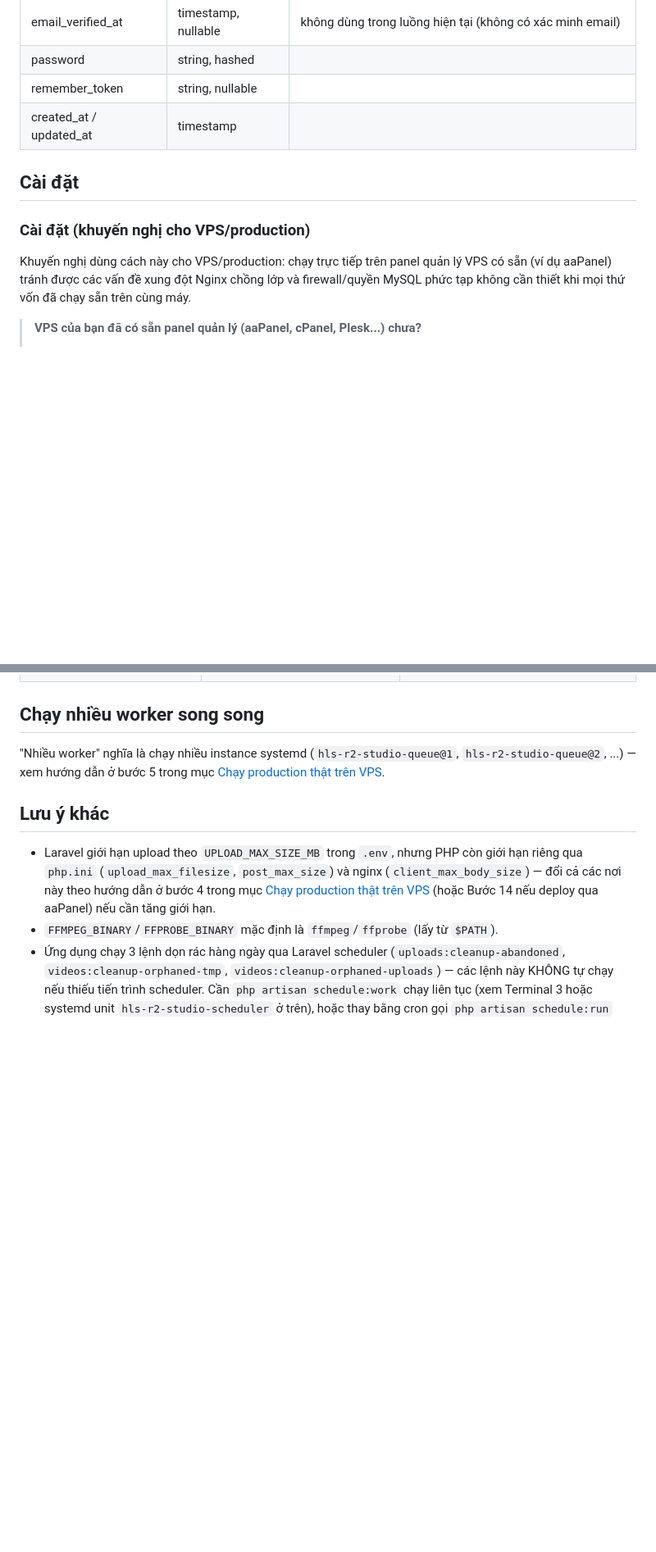
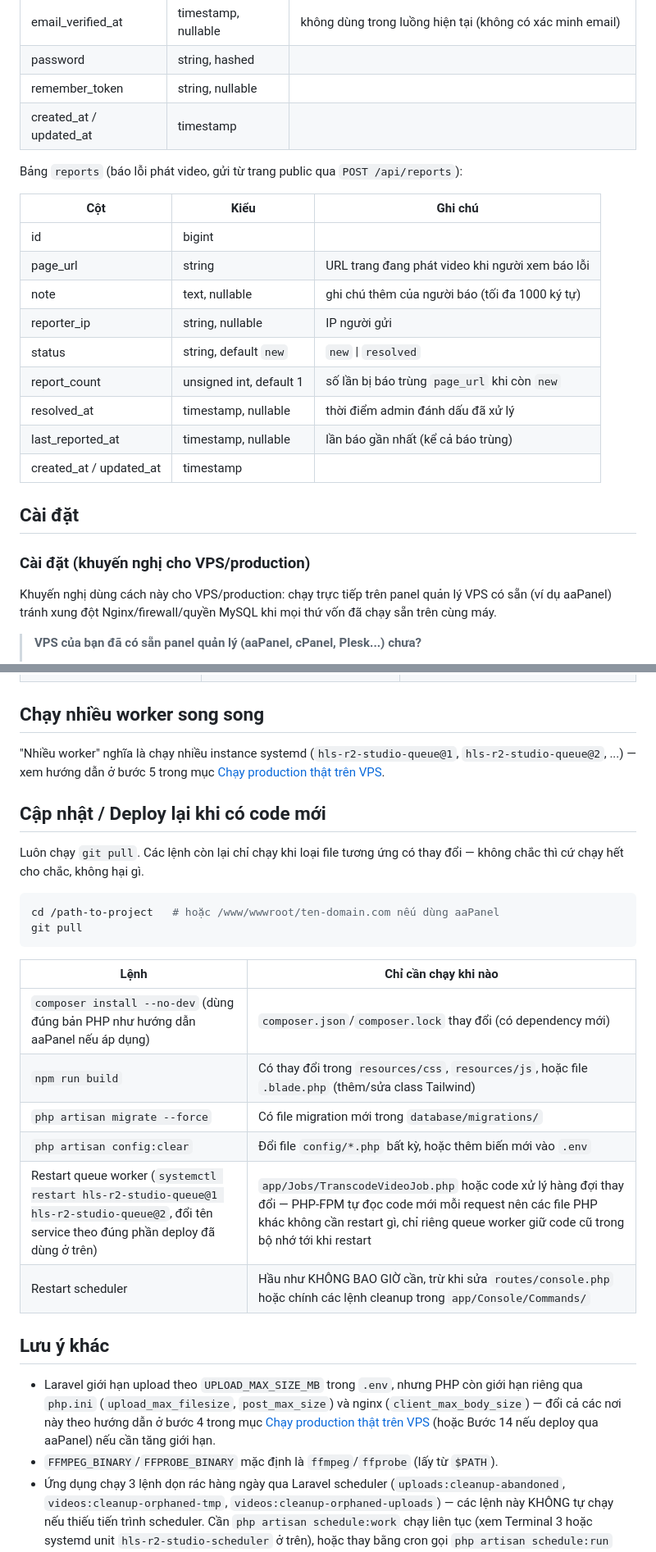
Before and after one commit to pqt-dev/hls-r2-studio, a Markdown page: README.md, 2 parts joined by grey strips. Shown at 82% size. Rendered like a GitHub page; blank space fills up the shorter version.

Commit message:
Sync README with current source and simplify deployment instructions

````diff
--- a/README.md
+++ b/README.md
@@ -72,11 +82,25 @@ Bảng `users` (Laravel Auth chuẩn, dùng cho đăng nhập admin):
 | remember_token | string, nullable | |
 | created_at / updated_at | timestamp | |
 
+Bảng `reports` (báo lỗi phát video, gửi từ trang public qua `POST /api/reports`):
+
+| Cột | Kiểu | Ghi chú |
+|---|---|---|
+| id | bigint | |
+| page_url | string | URL trang đang phát video khi người xem báo lỗi |
+| note | text, nullable | ghi chú thêm của người báo (tối đa 1000 ký tự) |
+| reporter_ip | string, nullable | IP người gửi |
+| status | string, default `new` | `new` \| `resolved` |
+| report_count | unsigned int, default 1 | số lần bị báo trùng `page_url` khi còn `new` |
+| resolved_at | timestamp, nullable | thời điểm admin đánh dấu đã xử lý |
+| last_reported_at | timestamp, nullable | lần báo gần nhất (kể cả báo trùng) |
+| created_at / updated_at | timestamp | |
+
 ## Cài đặt
 
 ### Cài đặt (khuyến nghị cho VPS/production)
 
-Khuyến nghị dùng cách này cho VPS/production: chạy trực tiếp trên panel quản lý VPS có sẵn (ví dụ aaPanel) tránh được các vấn đề xung đột Nginx chồng lớp và firewall/quyền MySQL phức tạp không cần thiết khi mọi thứ vốn đã chạy sẵn trên cùng máy.
+Khuyến nghị dùng cách này cho VPS/production: chạy trực tiếp trên panel quản lý VPS có sẵn (ví dụ aaPanel) tránh xung đột Nginx/firewall/quyền MySQL khi mọi thứ vốn đã chạy sẵn trên cùng máy.
 
 > **VPS của bạn đã có sẵn panel quản lý (aaPanel, cPanel, Plesk...) chưa?**
 > - **Đã có aaPanel** → làm theo mục [Deploy với aaPanel](#deploy-với-aapanel) bên dưới — đơn giản hơn nhiều, không cần tự cài Nginx/PHP-FPM/systemd thủ công.
@@ -558,6 +582,24 @@ Mở `https://domain-thật/login`, đăng nhập bằng tài khoản admin đã
 
 "Nhiều worker" nghĩa là chạy nhiều instance systemd (`hls-r2-studio-queue@1`, `hls-r2-studio-queue@2`, ...) — xem hướng dẫn ở bước 5 trong mục [Chạy production thật trên VPS](#chạy-production-thật-trên-vps-thay-vì-php-artisan-serve).
 
+## Cập nhật / Deploy lại khi có code mới
+
+Luôn chạy `git pull`. Các lệnh còn lại chỉ chạy khi loại file tương ứng có thay đổi — không chắc thì cứ chạy hết cho chắc, không hại gì.
+
+```bash
+cd /path-to-project   # hoặc /www/wwwroot/ten-domain.com nếu dùng aaPanel
+git pull
+```
+
+| Lệnh | Chỉ cần chạy khi nào |
+|---|---|
+| `composer install --no-dev` (dùng đúng bản PHP như hướng dẫn aaPanel nếu áp dụng) | `composer.json`/`composer.lock` thay đổi (có dependency mới) |
+| `npm run build` | Có thay đổi trong `resources/css`, `resources/js`, hoặc file `.blade.php` (thêm/sửa class Tailwind) |
+| `php artisan migrate --force` | Có file migration mới trong `database/migrations/` |
+| `php artisan config:clear` | Đổi file `config/*.php` bất kỳ, hoặc thêm biến mới vào `.env` |
+| Restart queue worker (`systemctl restart hls-r2-studio-queue@1 hls-r2-studio-queue@2`, đổi tên service theo đúng phần deploy đã dùng ở trên) | `app/Jobs/TranscodeVideoJob.php` hoặc code xử lý hàng đợi thay đổi — PHP-FPM tự đọc code mới mỗi request nên các file PHP khác không cần restart gì, chỉ riêng queue worker giữ code cũ trong bộ nhớ tới khi restart |
+| Restart scheduler | Hầu như KHÔNG BAO GIỜ cần, trừ khi sửa `routes/console.php` hoặc chính các lệnh cleanup trong `app/Console/Commands/` |
+
 ## Lưu ý khác
 
 - Laravel giới hạn upload theo `UPLOAD_MAX_SIZE_MB` trong `.env`, nhưng PHP còn giới hạn riêng qua `php.ini` (`upload_max_filesize`, `post_max_size`) và nginx (`client_max_body_size`) — đổi cả các nơi này theo hướng dẫn ở bước 4 trong mục [Chạy production thật trên VPS](#chạy-production-thật-trên-vps-thay-vì-php-artisan-serve) (hoặc Bước 14 nếu deploy qua aaPanel) nếu cần tăng giới hạn.
````
Also changed, not shown: other parts of README.md (+27 -15 lines).
